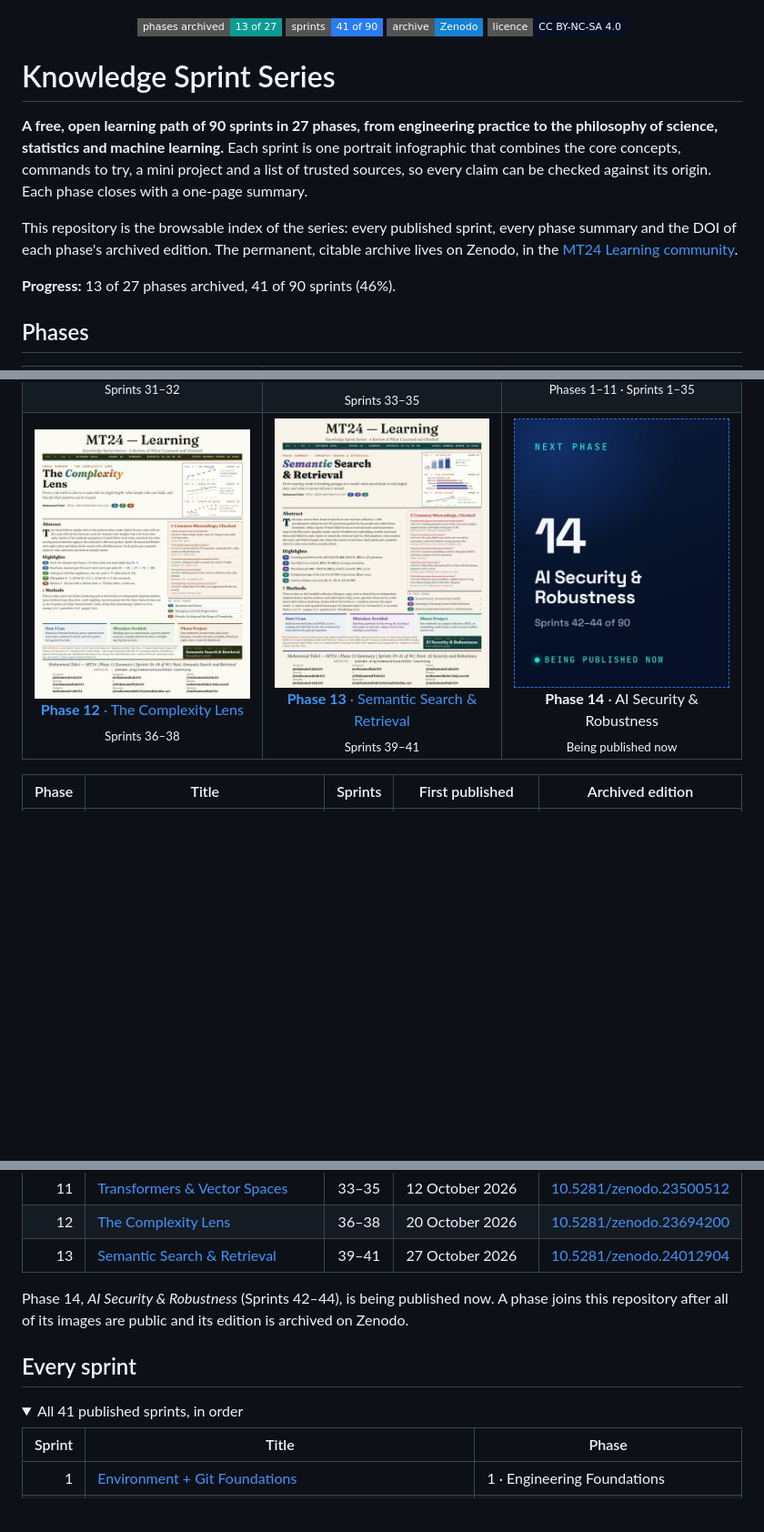
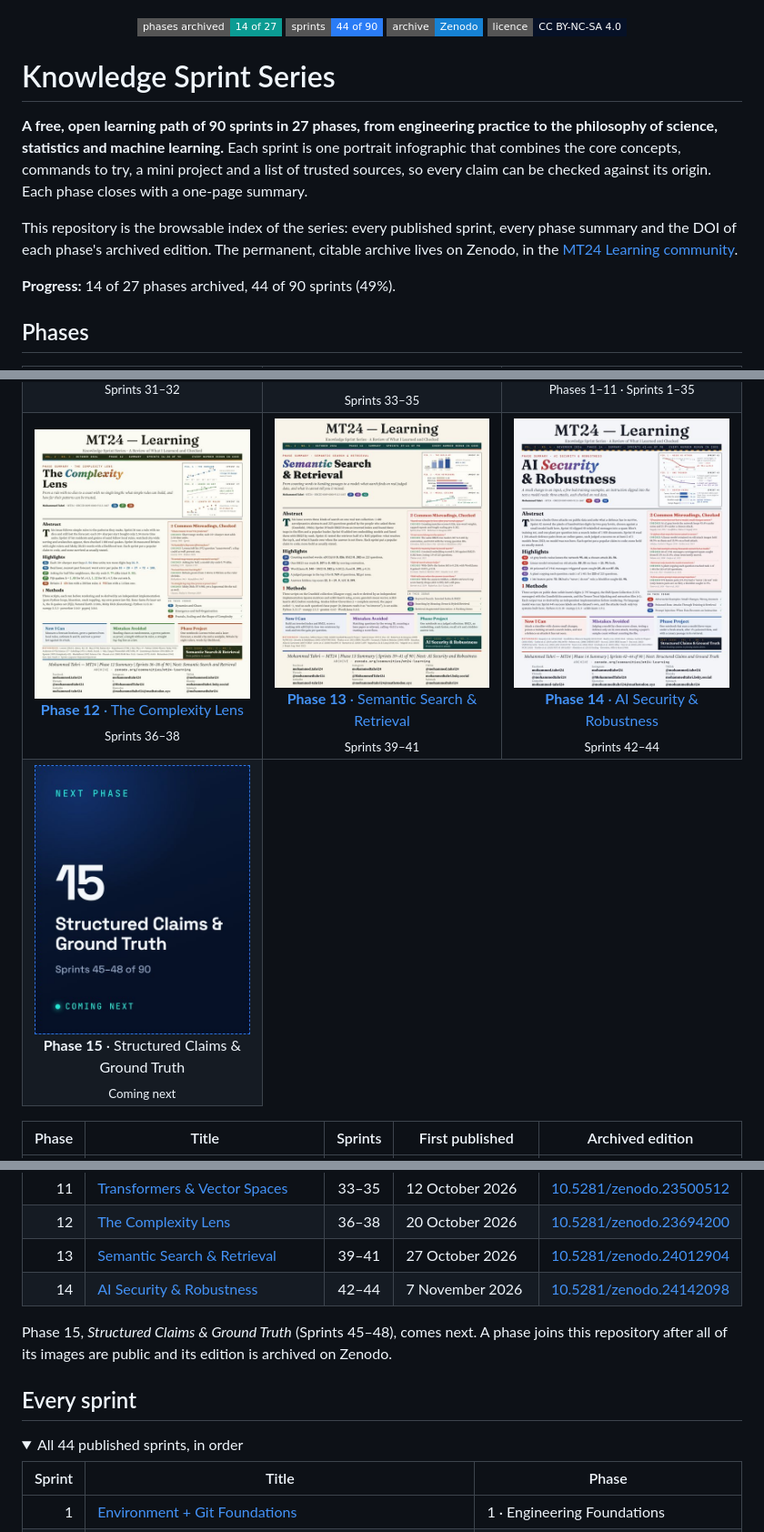
Before and after one commit to MT24Learning/knowledge-sprint-series, a Markdown page: README.md, 3 parts joined by grey strips. Shown at 91% size. GitHub-like rendering; pictures changed too: assets/thumbs/next-phase.jpg, assets/thumbs/phase-14.jpg (added); folded sections open; badges without logos; blank space fills up the shorter version.

```diff
--- a/README.md
+++ b/README.md
@@ -3,8 +3,8 @@
 </p>
 
 <p align="center">
-  <a href="#phases"><img src="https://img.shields.io/badge/phases%20archived-13%20of%2027-0B9C93?style=flat-square" alt="phases archived: 13 of 27"></a>
-  <a href="#every-sprint"><img src="https://img.shields.io/badge/sprints-41%20of%2090-2A7CF6?style=flat-square" alt="sprints: 41 of 90"></a>
+  <a href="#phases"><img src="https://img.shields.io/badge/phases%20archived-14%20of%2027-0B9C93?style=flat-square" alt="phases archived: 14 of 27"></a>
+  <a href="#every-sprint"><img src="https://img.shields.io/badge/sprints-44%20of%2090-2A7CF6?style=flat-square" alt="sprints: 44 of 90"></a>
   <a href="https://zenodo.org/communities/mt24-learning"><img src="https://img.shields.io/badge/archive-Zenodo-1682D4?style=flat-square" alt="archive: Zenodo"></a>
   <a href="LICENSE"><img src="https://img.shields.io/badge/licence-CC%20BY--NC--SA%204.0-061127?style=flat-square" alt="licence: CC BY-NC-SA 4.0"></a>
 </p>
@@ -15,7 +15,7 @@
 
 This repository is the browsable index of the series: every published sprint, every phase summary and the DOI of each phase's archived edition. The permanent, citable archive lives on Zenodo, in the [MT24 Learning community](https://zenodo.org/communities/mt24-learning).
 
-**Progress:** 13 of 27 phases archived, 41 of 90 sprints (46%).
+**Progress:** 14 of 27 phases archived, 44 of 90 sprints (49%).
 
 ## Phases
 
@@ -43,7 +43,10 @@ This repository is the browsable index of the series: every published sprint, ev
   <tr>
     <td align="center" valign="top" width="33%"><a href="phases/phase-12-the-complexity-lens/README.md"><img src="assets/thumbs/phase-12.jpg" width="260" alt="Phase 12 summary: The Complexity Lens"></a><br><a href="phases/phase-12-the-complexity-lens/README.md"><b>Phase 12</b> · The Complexity Lens</a><br><sub>Sprints 36–38</sub></td>
     <td align="center" valign="top" width="33%"><a href="phases/phase-13-semantic-search-and-retrieval/README.md"><img src="assets/thumbs/phase-13.jpg" width="260" alt="Phase 13 summary: Semantic Search & Retrieval"></a><br><a href="phases/phase-13-semantic-search-and-retrieval/README.md"><b>Phase 13</b> · Semantic Search & Retrieval</a><br><sub>Sprints 39–41</sub></td>
-    <td align="center" valign="top" width="33%"><img src="assets/thumbs/next-phase.jpg" width="260" alt="Phase 14, being published now"><br><b>Phase 14</b> · AI Security & Robustness<br><sub>Being published now</sub></td>
+    <td align="center" valign="top" width="33%"><a href="phases/phase-14-ai-security-and-robustness/README.md"><img src="assets/thumbs/phase-14.jpg" width="260" alt="Phase 14 summary: AI Security & Robustness"></a><br><a href="phases/phase-14-ai-security-and-robustness/README.md"><b>Phase 14</b> · AI Security & Robustness</a><br><sub>Sprints 42–44</sub></td>
+  </tr>
+  <tr>
+    <td align="center" valign="top" width="33%"><img src="assets/thumbs/next-phase.jpg" width="260" alt="Phase 15, coming next"><br><b>Phase 15</b> · Structured Claims & Ground Truth<br><sub>Coming next</sub></td>
   </tr>
 </table>
 
@@ -62,13 +65,14 @@ This repository is the browsable index of the series: every published sprint, ev
 | 11 | [Transformers & Vector Spaces](phases/phase-11-transformers-and-vector-spaces/README.md) | 33–35 | 12 October 2026 | [10.5281/zenodo.23500512](https://doi.org/10.5281/zenodo.23500512) |
 | 12 | [The Complexity Lens](phases/phase-12-the-complexity-lens/README.md) | 36–38 | 20 October 2026 | [10.5281/zenodo.23694200](https://doi.org/10.5281/zenodo.23694200) |
 | 13 | [Semantic Search & Retrieval](phases/phase-13-semantic-search-and-retrieval/README.md) | 39–41 | 27 October 2026 | [10.5281/zenodo.24012904](https://doi.org/10.5281/zenodo.24012904) |
+| 14 | [AI Security & Robustness](phases/phase-14-ai-security-and-robustness/README.md) | 42–44 | 7 November 2026 | [10.5281/zenodo.24142098](https://doi.org/10.5281/zenodo.24142098) |
 
-Phase 14, *AI Security & Robustness* (Sprints 42–44), is being published now. A phase joins this repository after all of its images are public and its edition is archived on Zenodo.
+Phase 15, *Structured Claims & Ground Truth* (Sprints 45–48), comes next. A phase joins this repository after all of its images are public and its edition is archived on Zenodo.
 
 ## Every sprint
 
 <details>
-<summary>All 41 published sprints, in order</summary>
+<summary>All 44 published sprints, in order</summary>
 
 | Sprint | Title | Phase |
 | ---: | --- | --- |
```
Also changed, not shown: other parts of README.md (+3 -0 lines), phases/phase-13-semantic-search-and-retrieval/README.md (+2 -2 lines), phases/phase-14-ai-security-and-robustness/README.md (added, +57 -0 lines), 7 other files.
